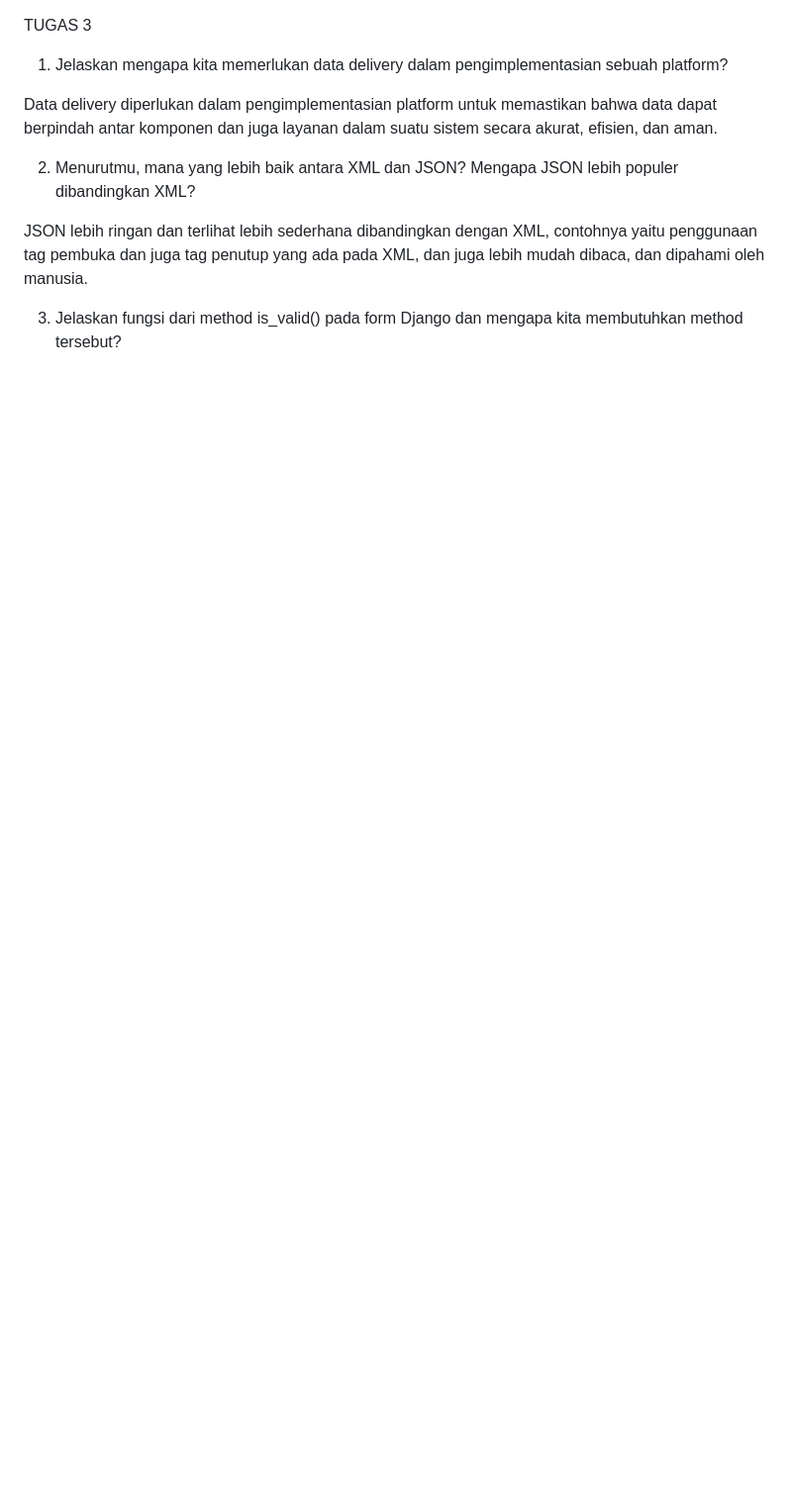
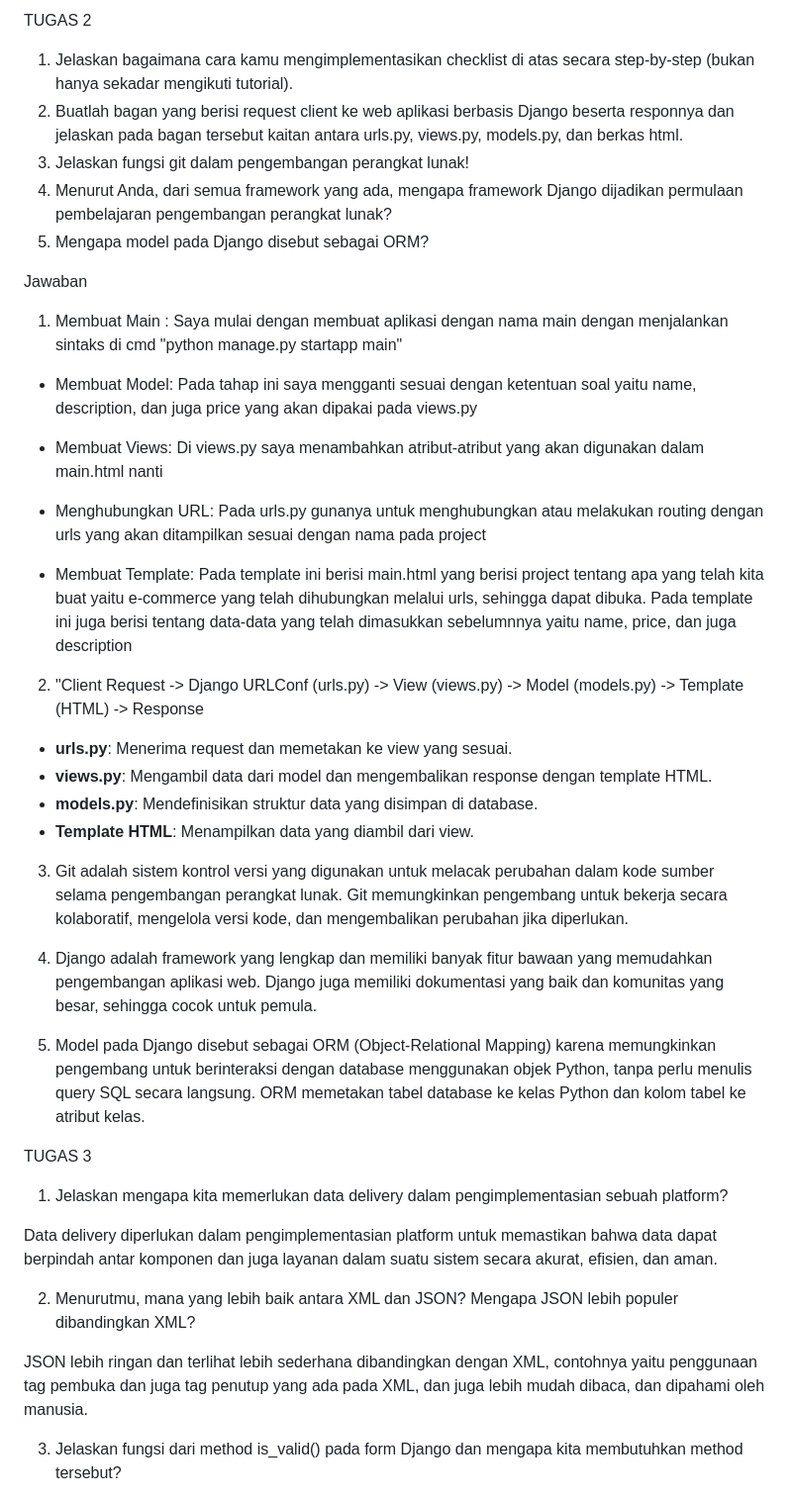
Before and after one commit to brjaeger/setim, a Markdown page: README.md, the part around the change. Shown at 99% size. Rendered like a GitHub page; blank space fills up the shorter version.

Commit message:
menyatukan README.md yang sempat terpisah

```diff
--- a/README.md
+++ b/README.md
@@ -1,3 +1,35 @@
+TUGAS 2
+1. Jelaskan bagaimana cara kamu mengimplementasikan checklist di atas secara step-by-step (bukan hanya sekadar mengikuti tutorial).
+2. Buatlah bagan yang berisi request client ke web aplikasi berbasis Django beserta responnya dan jelaskan pada bagan tersebut kaitan antara urls.py, views.py, models.py, dan berkas html.
+3. Jelaskan fungsi git dalam pengembangan perangkat lunak!
+4. Menurut Anda, dari semua framework yang ada, mengapa framework Django dijadikan permulaan pembelajaran pengembangan perangkat lunak?
+5. Mengapa model pada Django disebut sebagai ORM?
+
+Jawaban
+1. Membuat Main : Saya mulai dengan membuat aplikasi dengan nama main dengan menjalankan sintaks di cmd "python manage.py startapp main"
+
+- Membuat Model: Pada tahap ini saya mengganti sesuai dengan ketentuan soal yaitu name, description, dan juga price yang akan dipakai pada views.py
+
+- Membuat Views: Di views.py saya menambahkan atribut-atribut yang akan digunakan dalam main.html nanti
+
+- Menghubungkan URL: Pada urls.py gunanya untuk menghubungkan atau melakukan routing dengan urls yang akan ditampilkan sesuai dengan nama pada project
+
+- Membuat Template: Pada template ini berisi main.html yang berisi project tentang apa yang telah kita buat yaitu e-commerce yang telah dihubungkan melalui urls, sehingga dapat dibuka. Pada template ini juga berisi tentang data-data yang telah dimasukkan sebelumnnya yaitu name, price, dan juga description
+
+2. "Client Request -> Django URLConf (urls.py) -> View (views.py) -> Model (models.py) -> Template (HTML) -> Response
+
+- **urls.py**: Menerima request dan memetakan ke view yang sesuai.
+- **views.py**: Mengambil data dari model dan mengembalikan response dengan template HTML.
+- **models.py**: Mendefinisikan struktur data yang disimpan di database.
+- **Template HTML**: Menampilkan data yang diambil dari view.
+
+3.  Git adalah sistem kontrol versi yang digunakan untuk melacak perubahan dalam kode sumber selama pengembangan perangkat lunak. Git memungkinkan pengembang untuk bekerja secara kolaboratif, mengelola versi kode, dan mengembalikan perubahan jika diperlukan.
+
+4. Django adalah framework yang lengkap dan memiliki banyak fitur bawaan yang memudahkan pengembangan aplikasi web. Django juga memiliki dokumentasi yang baik dan komunitas yang besar, sehingga cocok untuk pemula.
+
+5. Model pada Django disebut sebagai ORM (Object-Relational Mapping) karena memungkinkan pengembang untuk berinteraksi dengan database menggunakan objek Python, tanpa perlu menulis query SQL secara langsung. ORM memetakan tabel database ke kelas Python dan kolom tabel ke atribut kelas.
+
+
 TUGAS 3
 1. Jelaskan mengapa kita memerlukan data delivery dalam pengimplementasian sebuah platform?
 
```
